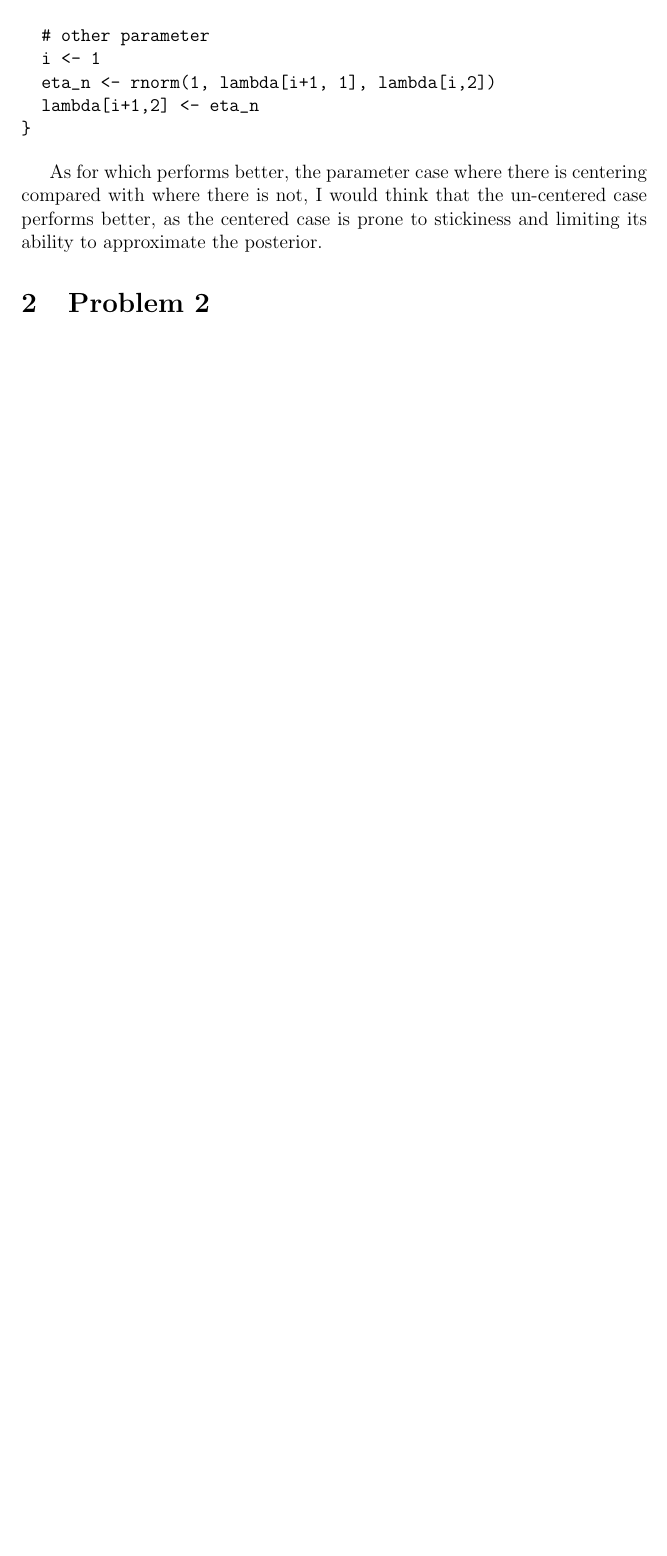
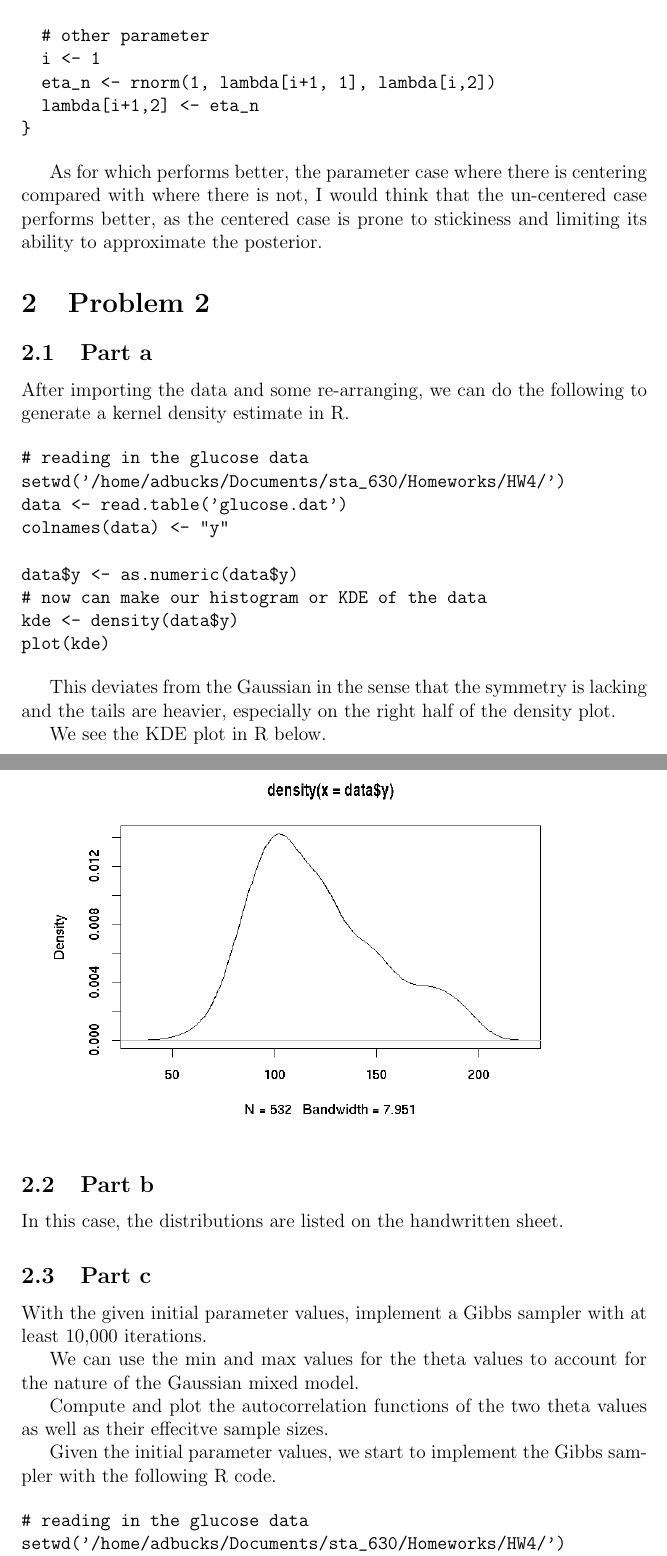
Before and after one commit to adbernardi/sta_630, a LaTeX problem sheet (Homeworks/HW4/Homework_4.tex): part of page 4 of 4 before the commit and two parts of pages 4 and 5 of 7 after it, the two joined at a grey line, cut so that both start at the same text, the shorter picture padded with empty space. The pictures show the PDF file Homeworks/HW4/Homework_4.pdf that the author committed with the source.

Commit message:
Finishing hw!

```diff
--- a/Homeworks/HW4/Homework_4.tex
+++ b/Homeworks/HW4/Homework_4.tex
@@ -126,5 +126,36 @@ plot(kde)
 
 This deviates from the Gaussian in the sense that the symmetry is lacking and the tails are heavier, especially on the right half of the density plot.
 
+We see the KDE plot in R below.
+
+\includegraphics[scale=.75]{../../KDE_plot.png}
+
 \subsection{Part b}
 
+In this case, the distributions are listed on the handwritten sheet.
+
+\subsection{Part c}
+
+With the given initial parameter values, implement a Gibbs sampler with at least 10,000 iterations.
+
+We can use the min and max values for the theta values to account for the nature of the Gaussian mixed model.
+
+Compute and plot the autocorrelation functions of the two theta values as well as their effecitve sample sizes.
+
+Given the initial parameter values, we start to implement the Gibbs sampler with the following R code.
+
+\begin{verbatim}
+# reading in the glucose data
+setwd('/home/adbucks/Documents/sta_630/Homeworks/HW4/')
+data <- read.table('glucose.dat')
+colnames(data) <- "y"
+
+data$y <- as.numeric(data$y)
+# now can make our histogram or KDE of the data
+kde <- density(data$y)
+plot(kde)
+
+# now we can try and implement the gibbs sampler with some
+# pre-defined constraints
+a_0 <- 1
+b_0 <- 1
@@ -130,0 +186,2 @@ This deviates from the Gaussian in the sense that the symmetry is lacking and th
+  i <- i + 1
+  p <- beta_s
@@ -130,0 +197 @@ This deviates from the Gaussian in the sense that the symmetry is lacking and th
+\end{verbatim}
```
Also changed, not shown: Homeworks/HW4/Homework_4.pdf, KDE_plot.png (added), Homeworks/HW4/Homework_4.tex (41 more changed lines), 4 other files.
